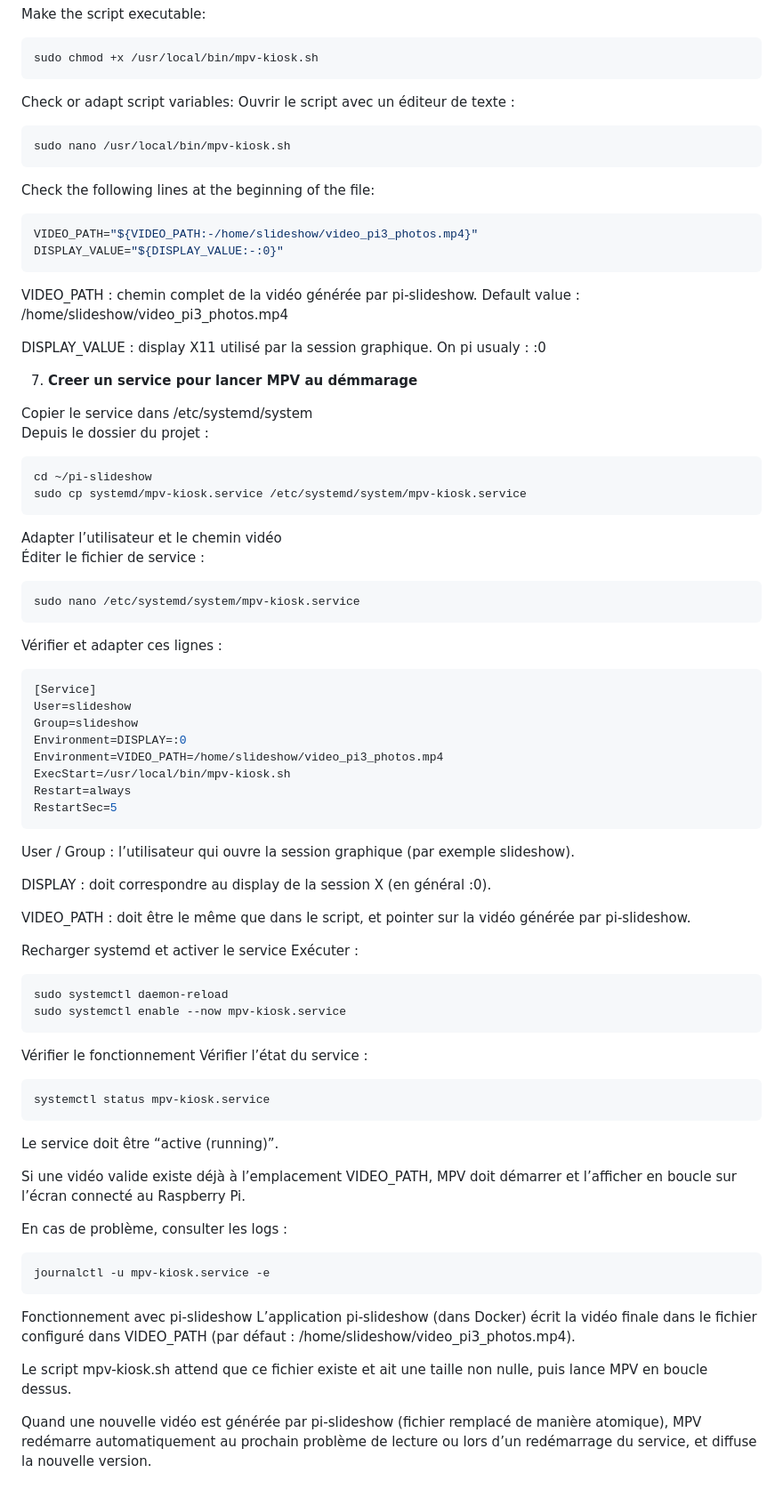
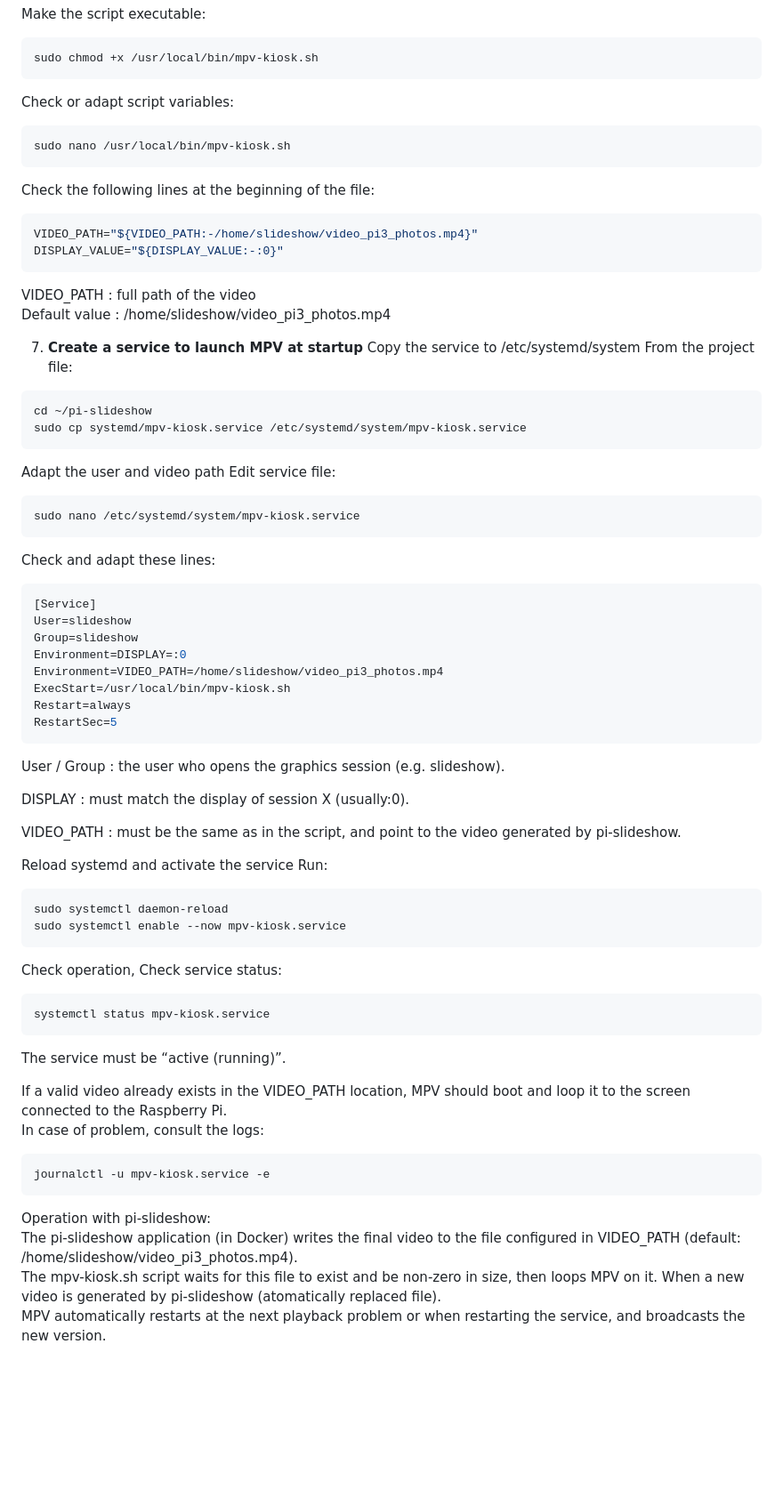
Before and after one commit to JMSrulez/pi-slideshow, a Markdown page: Setup.md, the part around the change. Shown at 89% size. Drawn GitHub-style; blank space fills up the shorter version.

````diff
--- a/Setup.md
+++ b/Setup.md
@@ -95,7 +95,6 @@ Make the script executable:
 sudo chmod +x /usr/local/bin/mpv-kiosk.sh
   ```
 Check or adapt script variables:
-Ouvrir le script avec un éditeur de texte :
 ```bash
 sudo nano /usr/local/bin/mpv-kiosk.sh
 ```
@@ -104,26 +103,20 @@ Check the following lines at the beginning of the file:
 VIDEO_PATH="${VIDEO_PATH:-/home/slideshow/video_pi3_photos.mp4}"
 DISPLAY_VALUE="${DISPLAY_VALUE:-:0}"
   ```
-VIDEO_PATH : chemin complet de la vidéo générée par pi-slideshow.
+VIDEO_PATH : full path of the video
 Default value : /home/slideshow/video_pi3_photos.mp4
 
-DISPLAY_VALUE : display X11 utilisé par la session graphique.
-On pi usualy : :0
-
-7. **Creer un service pour lancer MPV au démmarage**
-
-Copier le service dans /etc/systemd/system
-Depuis le dossier du projet :
+7. **Create a service to launch MPV at startup**
+Copy the service to /etc/systemd/system From the project file:
   ```bash
 cd ~/pi-slideshow
 sudo cp systemd/mpv-kiosk.service /etc/systemd/system/mpv-kiosk.service
   ```
-Adapter l’utilisateur et le chemin vidéo
-Éditer le fichier de service :
+Adapt the user and video path Edit service file:
   ```bash
 sudo nano /etc/systemd/system/mpv-kiosk.service
   ```
-Vérifier et adapter ces lignes :
+Check and adapt these lines:
   ```bash
 [Service]
 User=slideshow
@@ -134,34 +127,29 @@ ExecStart=/usr/local/bin/mpv-kiosk.sh
 Restart=always
 RestartSec=5
   ```
-User / Group : l’utilisateur qui ouvre la session graphique (par exemple slideshow).
+User / Group : the user who opens the graphics session (e.g. slideshow).
 
-DISPLAY : doit correspondre au display de la session X (en général :0).
+DISPLAY : must match the display of session X (usually:0).
 
-VIDEO_PATH : doit être le même que dans le script, et pointer sur la vidéo générée par pi-slideshow.
+VIDEO_PATH : must be the same as in the script, and point to the video generated by pi-slideshow.
 
-Recharger systemd et activer le service
-Exécuter :
+Reload systemd and activate the service Run:
   ```bash
 sudo systemctl daemon-reload
 sudo systemctl enable --now mpv-kiosk.service
   ```
-Vérifier le fonctionnement
-Vérifier l’état du service :
+Check operation, Check service status:
   ```bash
 systemctl status mpv-kiosk.service
   ```
-Le service doit être “active (running)”.
+The service must be “active (running)”.
 
-Si une vidéo valide existe déjà à l’emplacement VIDEO_PATH, MPV doit démarrer et l’afficher en boucle sur l’écran connecté au Raspberry Pi.
-
-En cas de problème, consulter les logs :
+If a valid video already exists in the VIDEO_PATH location, MPV should boot and loop it to the screen connected to the Raspberry Pi.
+In case of problem, consult the logs:
   ```bash
 journalctl -u mpv-kiosk.service -e
   ```
-Fonctionnement avec pi-slideshow
-L’application pi-slideshow (dans Docker) écrit la vidéo finale dans le fichier configuré dans VIDEO_PATH (par défaut : /home/slideshow/video_pi3_photos.mp4).
-
-Le script mpv-kiosk.sh attend que ce fichier existe et ait une taille non nulle, puis lance MPV en boucle dessus.
-
-Quand une nouvelle vidéo est générée par pi-slideshow (fichier remplacé de manière atomique), MPV redémarre automatiquement au prochain problème de lecture ou lors d’un redémarrage du service, et diffuse la nouvelle version.
+Operation with pi-slideshow:
+The pi-slideshow application (in Docker) writes the final video to the file configured in VIDEO_PATH (default: /home/slideshow/video_pi3_photos.mp4).
+The mpv-kiosk.sh script waits for this file to exist and be non-zero in size, then loops MPV on it. When a new video is generated by pi-slideshow (atomatically replaced file).
+MPV automatically restarts at the next playback problem or when restarting the service, and broadcasts the new version.
````
